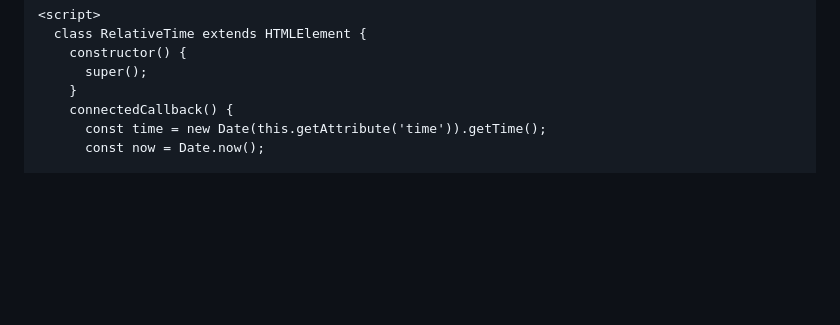
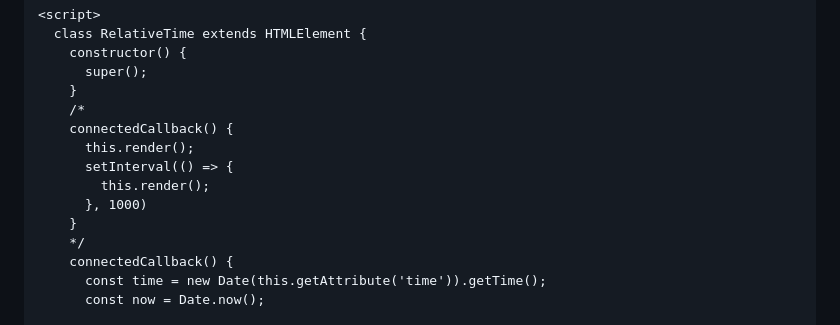
Before and after one commit to robinparadise/desarrollo-interfaces, a Markdown page: 00 - Intro/02.4 - Web components.md, the part around the change. Drawn GitHub-style; blank space fills up the shorter version.

```diff
--- a/00 - Intro/02.4 - Web components.md
+++ b/00 - Intro/02.4 - Web components.md
@@ -549,6 +549,14 @@ Para crear un componente de tiempo relativo, añade un elemento de tiempo con un
     constructor() {
       super();
     }
+    /*
+    connectedCallback() {
+      this.render();
+      setInterval(() => {
+        this.render();
+      }, 1000)
+    }
+    */
     connectedCallback() {
       const time = new Date(this.getAttribute('time')).getTime();
       const now = Date.now();
```
